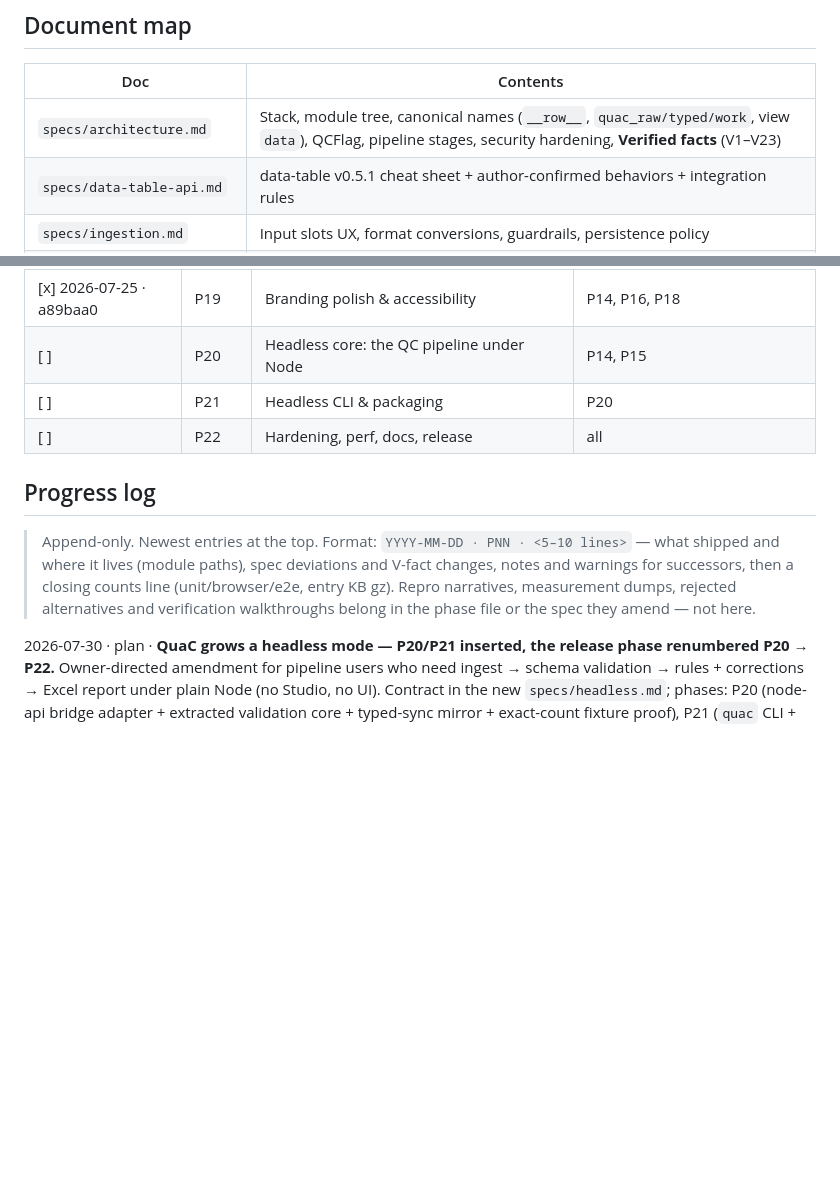
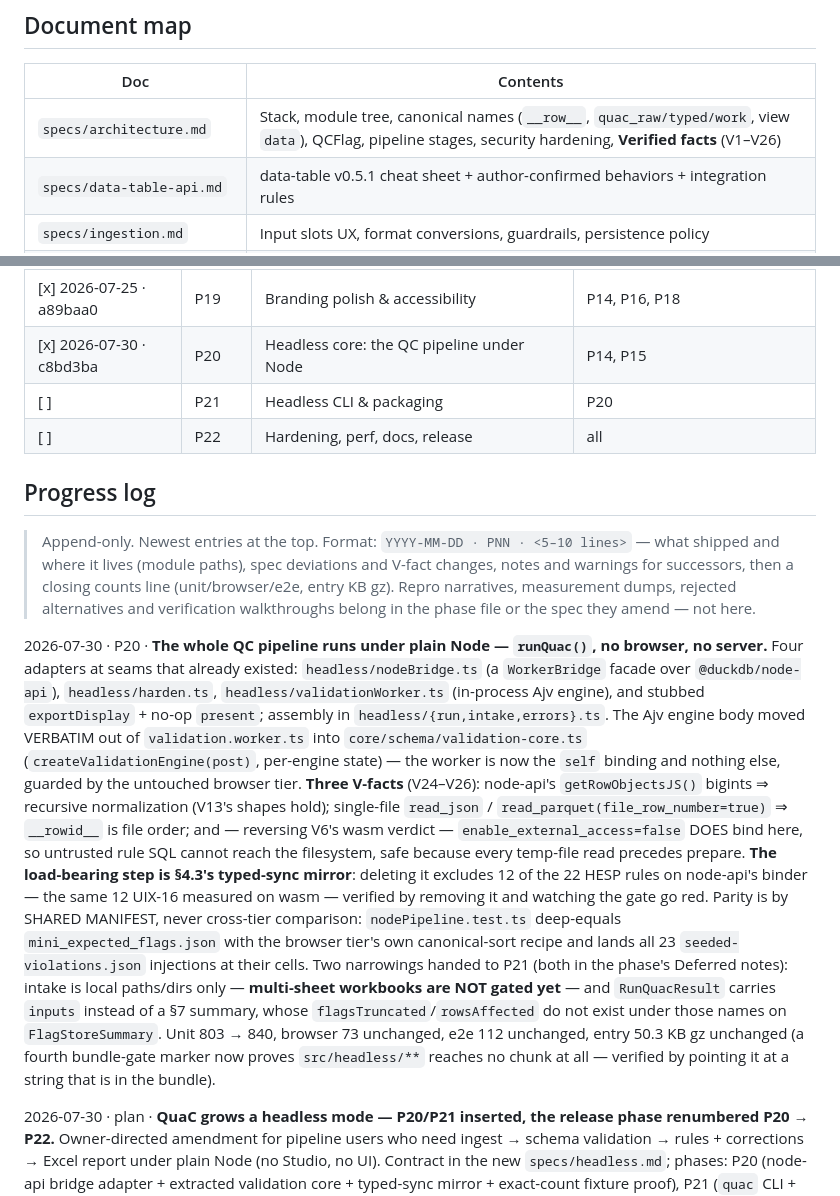
Before and after one commit to jeyabbalas/quac, a Markdown page: docs/plan/00-master-plan.md, 2 parts joined by grey strips. Rendered like a GitHub page; blank space fills up the shorter version.

Commit message:
docs(plan): P20 shipped — headless core
V24–V26 in architecture.md §10: node-api's `getRowObjectsJS()` bigints and
the recursive normalization they force (V13's shapes hold on this engine);
single-file `read_json`/`read_parquet(file_row_number=true)` giving
`__rowid__` = file order; and the one that reverses a prior verdict —
`enable_external_access=false` IS usable on node-api, where V6 recorded it
unusable on wasm, because nothing after prepare touches a file. V26 also
records that V23's binder strictness is engine-independent: dropping the
typed-sync mirror costs the same 12 of 22 HESP rules on both engines.

Phase Deferred notes carry what P21 needs and would otherwise rediscover:
multi-sheet workbooks are not gated yet, §7's `flagsTruncated`/`rowsAffected`
do not exist under those names on `FlagStoreSummary`, and
`RuleFileLintResult.executable` nets out disabled rules so it is not an
exclusion count. Plus the two known soft spots: the reportExport duplication
§4 mandated, and the in-process worker's pass-by-reference messages.

Full sweep green: unit 840, browser 73, e2e 112, fixtures byte-clean,
entry 50.3 KB gz unchanged.

Co-Authored-By: Claude Opus 5 (1M context) <noreply@anthropic.com>

```diff
--- a/docs/plan/00-master-plan.md
+++ b/docs/plan/00-master-plan.md
@@ -22,7 +22,7 @@ The same pipeline also runs **headlessly** via a Node CLI (`quac`) and a `runQua
 
 | Doc | Contents |
 |---|---|
-| `specs/architecture.md` | Stack, module tree, canonical names (`__row__`, `quac_raw/typed/work`, view `data`), QCFlag, pipeline stages, security hardening, **Verified facts** (V1–V23) |
+| `specs/architecture.md` | Stack, module tree, canonical names (`__row__`, `quac_raw/typed/work`, view `data`), QCFlag, pipeline stages, security hardening, **Verified facts** (V1–V26) |
 | `specs/data-table-api.md` | data-table v0.5.1 cheat sheet + author-confirmed behaviors + integration rules |
 | `specs/ingestion.md` | Input slots UX, format conversions, guardrails, persistence policy |
 | `specs/json-schema-subsystem.md` | Schema-set loading, root detection + `index=` contract, Ajv config, casting, translator + keyword table + golden messages, digests/tooltips, worker protocol, edge ledger |
@@ -72,7 +72,7 @@ Headless tail (2026-07-30 amendment): **P20 → P21 → P22** — the release ph
 | [x] 2026-07-24 · 47179c2 | P17 | Rule Studio: workspace & editor | P12, P05 |
 | [x] 2026-07-24 · ce4e15b | P18 | Rule Studio: preview, gate, export | P17 |
 | [x] 2026-07-25 · a89baa0 | P19 | Branding polish & accessibility | P14, P16, P18 |
-| [ ] | P20 | Headless core: the QC pipeline under Node | P14, P15 |
+| [x] 2026-07-30 · c8bd3ba | P20 | Headless core: the QC pipeline under Node | P14, P15 |
 | [ ] | P21 | Headless CLI & packaging | P20 |
 | [ ] | P22 | Hardening, perf, docs, release | all |
 
@@ -82,6 +82,25 @@ Headless tail (2026-07-30 amendment): **P20 → P21 → P22** — the release ph
 > it lives (module paths), spec deviations and V-fact changes, notes and warnings for successors, then a closing
 > counts line (unit/browser/e2e, entry KB gz). Repro narratives, measurement dumps, rejected alternatives and
 > verification walkthroughs belong in the phase file or the spec they amend — not here.
+
+2026-07-30 · P20 · **The whole QC pipeline runs under plain Node — `runQuac()`, no browser, no server.** Four adapters at
+seams that already existed: `headless/nodeBridge.ts` (a `WorkerBridge` facade over `@duckdb/node-api`),
+`headless/harden.ts`, `headless/validationWorker.ts` (in-process Ajv engine), and stubbed `exportDisplay` + no-op
+`present`; assembly in `headless/{run,intake,errors}.ts`. The Ajv engine body moved VERBATIM out of
+`validation.worker.ts` into `core/schema/validation-core.ts` (`createValidationEngine(post)`, per-engine state) — the
+worker is now the `self` binding and nothing else, guarded by the untouched browser tier. **Three V-facts** (V24–V26):
+node-api's `getRowObjectsJS()` bigints ⇒ recursive normalization (V13's shapes hold); single-file `read_json` /
+`read_parquet(file_row_number=true)` ⇒ `__rowid__` is file order; and — reversing V6's wasm verdict —
+`enable_external_access=false` DOES bind here, so untrusted rule SQL cannot reach the filesystem, safe because every
+temp-file read precedes prepare. **The load-bearing step is §4.3's typed-sync mirror**: deleting it excludes 12 of the
+22 HESP rules on node-api's binder — the same 12 UIX-16 measured on wasm — verified by removing it and watching the
+gate go red. Parity is by SHARED MANIFEST, never cross-tier comparison: `nodePipeline.test.ts` deep-equals
+`mini_expected_flags.json` with the browser tier's own canonical-sort recipe and lands all 23 `seeded-violations.json`
+injections at their cells. Two narrowings handed to P21 (both in the phase's Deferred notes): intake is local
+paths/dirs only — **multi-sheet workbooks are NOT gated yet** — and `RunQuacResult` carries `inputs` instead of a §7
+summary, whose `flagsTruncated`/`rowsAffected` do not exist under those names on `FlagStoreSummary`.
+Unit 803 → 840, browser 73 unchanged, e2e 112 unchanged, entry 50.3 KB gz unchanged (a fourth bundle-gate marker now
+proves `src/headless/**` reaches no chunk at all — verified by pointing it at a string that is in the bundle).
 
 2026-07-30 · plan · **QuaC grows a headless mode — P20/P21 inserted, the release phase renumbered P20 → P22.** Owner-directed
 amendment for pipeline users who need ingest → schema validation → rules + corrections → Excel report under plain Node
```
Also changed, not shown: 2 other files.
